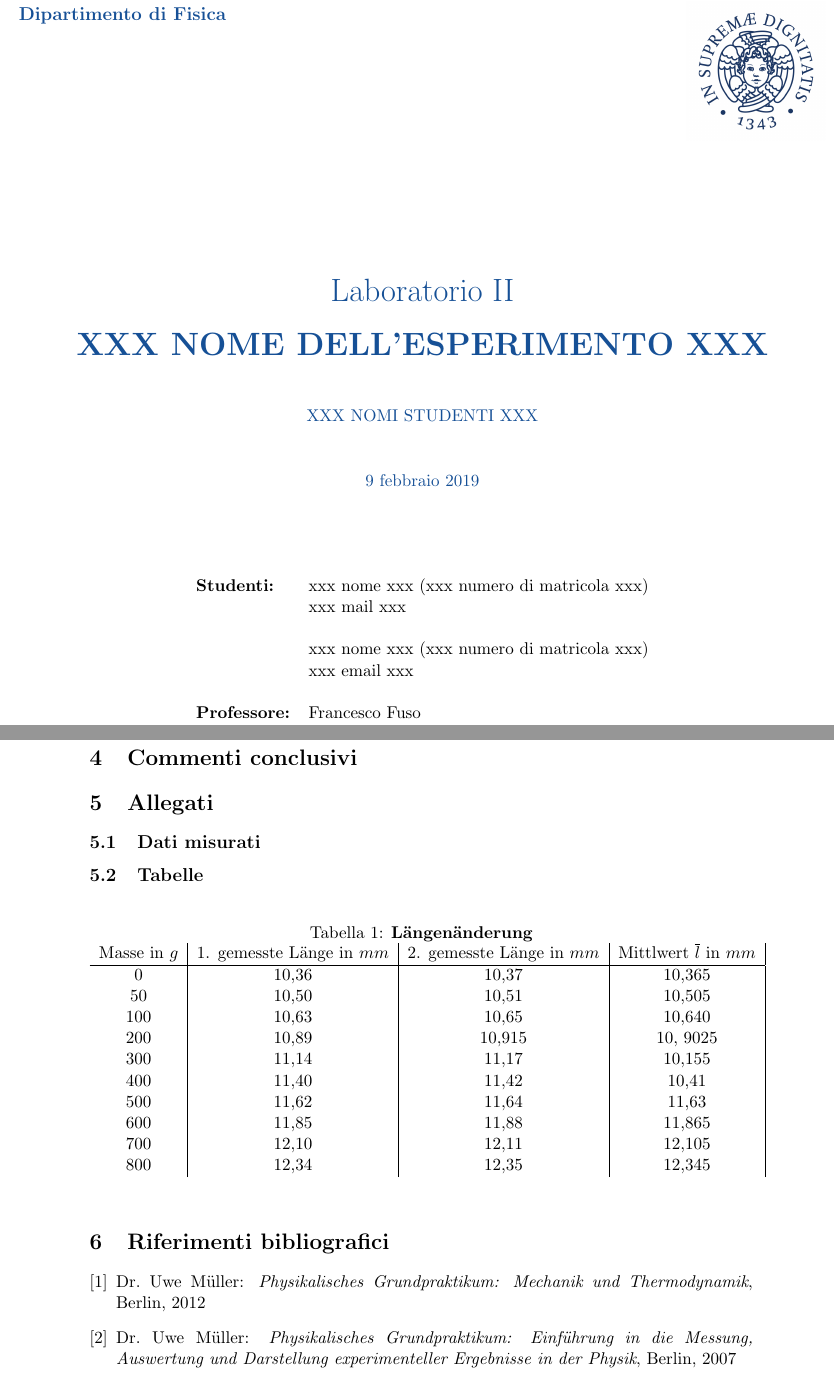
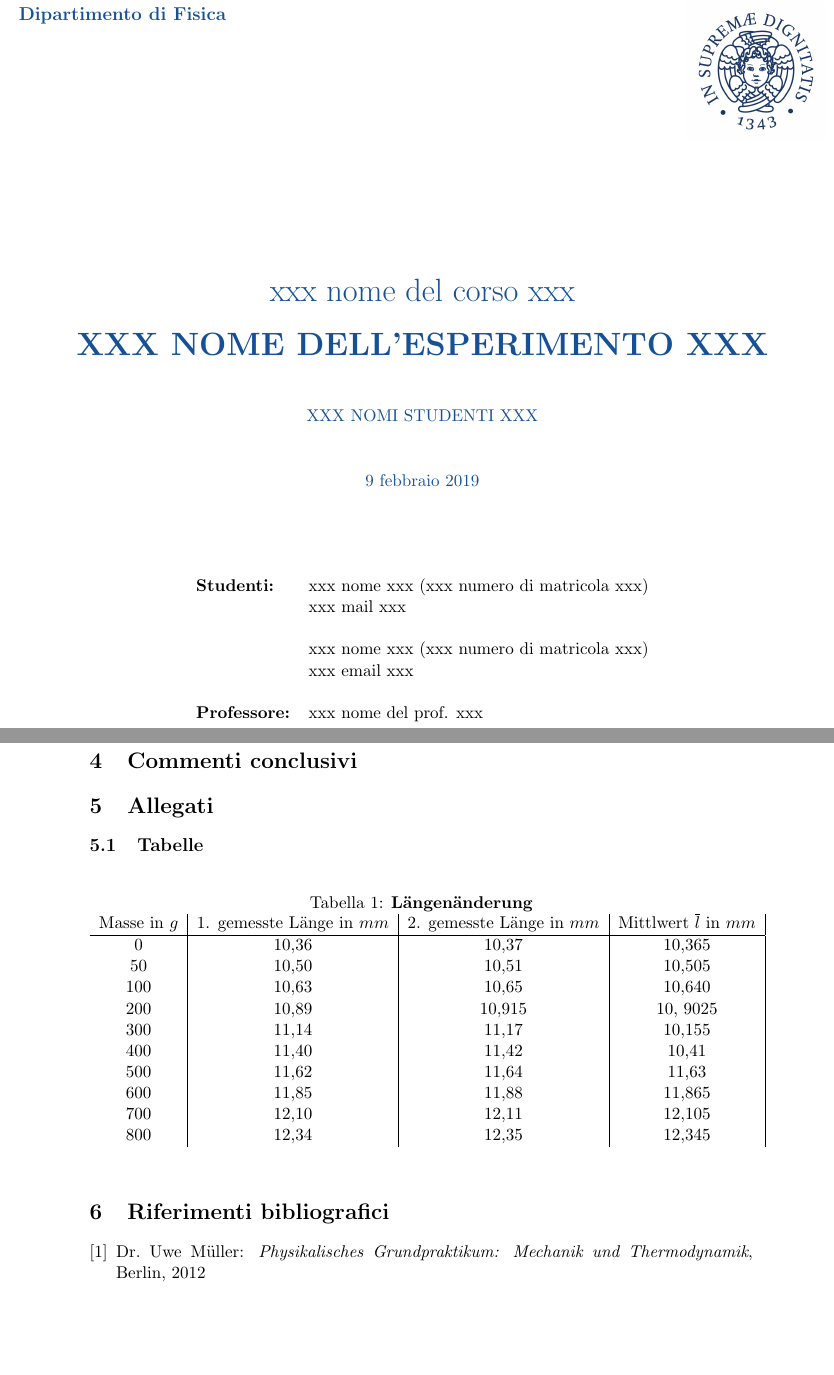
Before and after one commit to giacomodesantis/Template-relazioni-di-laboratorio-Unipi, a LaTeX document (template italiano.tex): two parts of pages 1 and 3 of 3, joined at a grey line, cut so that both start at the same text, the shorter picture padded with empty space. Compiled offline with pdfLaTeX.

Commit message:
Update template italiano.tex

```diff
--- a/template italiano.tex
+++ b/template italiano.tex
@@ -45,7 +45,7 @@
 
 		\vspace{30mm}
 		\begin{center}
-			\textcolor{pantone294}{\huge{Laboratorio II}}\\\vspace*{7mm}
+			\textcolor{pantone294}{\huge{xxx nome del corso  xxx}}\\\vspace*{7mm} %esempio: Laboratorio I, II o III
 			\textcolor{pantone294}{\huge{\textbf{\thetitle}}}\\\vspace*{10mm}
 			\textcolor{pantone294}{\theauthor}\\\vspace*{10mm}
 			\textcolor{pantone294}{\thedate}\\\vspace*{20mm}
@@ -54,7 +54,7 @@
 				& xxx mail xxx\\ \\
 				& xxx nome xxx (xxx numero di matricola xxx) \\
 				& xxx email xxx \\ \\
-				\textbf{Professore:} & Francesco Fuso \\ \\
+				\textbf{Professore:} & xxx nome del prof. xxx \\ \\
 
 			\end{tabular}
 		\end{center}
@@ -78,22 +78,24 @@
 	\section{Analisi dei dati}
 %qua ti calcoli cosa ti devi calcolare. alla fine di questa sezione ti trovi il risultato e la sua incertezza. è in questa sezione che ci metti grafici, fit, calcolo dell'errore etc.
 %consiglio: metti i dati nelle tabelle alla fine e quando ti riferisci a determinati dati scrivi: utilizzando i dati in Tabella 1...        è più elegante.
+
+	%a titolo di esempio, questo è il comando per mettere pdf, jpeg, png etc.
+			%\begin{figure}[H]
+			%	\centering
+			%	\includegraphics[width=13cm]{measured_data.pdf}
+			%	\caption{xxx didascalia figura xxx}
+			%\end{figure}
+
 	\section{Commenti conclusivi}
 %qua ci scrivi se i risultati del tuo esperimento coincidono con i valori dei tuoi riferimenti bibliografici. quando lo paragoni a qualcosa mettici sempre la fonte, tipo il libro (autore: titolo, editore, luogo, anno) o il sito (mettici ora e data di quando lo controlli con una nota a piè di pagina)
 	%in più in questa sezione ci devi scrivere cosa ti può essere andato male, tipo quali sono le cause per cui non ottieni i risultati previsti.
 
 
 	\section{Allegati}
-		\subsection{Dati misurati}
-%qua a noi ci fanno mettere lo scan dei dati che abbiamo scritto in laboratorio, in ogni caso, è l'algoritmo per mettere pdf, jpeg, png etc.
-			%\begin{figure}[H]
-			%	\centering
-			%	\includegraphics[width=13cm]{measured_data.pdf}
-			%	\caption{Seite 1 der Messwerte}
-			%\end{figure}
-		%\subsection{Abbildungen}
+
 \subsection{Tabelle}
-%ti ce ne metto una per farti un esempio, poi magari scrivimi se la vuoi cambiare
+%ne metto una per fare un esempio
+%qua se vuoi puoi mettere i dati presi in laboratorio
 \begin{table}[ht] \centering \caption {\bf Längenänderung}
 \begin{tabular}{c|c|c|c|}
 Masse in $g$ & 1. gemesste Länge in $mm$ & 2. gemesste Länge in $mm$ & Mittlwert $\overline l$ in $mm$ \\ \hline
@@ -114,7 +116,7 @@ Masse in $g$ & 1. gemesste Länge in $mm$ & 2. gemesste Länge in $mm$ & Mittlwe
 %last but not least la bibliografia
 	\begin{thebibliography}{1}
 		%\bibitem{label}AUTORE, \textit{titolo}, editore, luogo, anno
+		%metto sempre una per fare un esempio
 		\bibitem{PraktikumsScriptMechanik}Dr. Uwe Müller: \textit{Physikalisches Grundpraktikum: Mechanik und Thermodynamik}, Berlin, 2012
-		\bibitem{PraktikumsScript}Dr. Uwe Müller: \textit{Physikalisches Grundpraktikum: Einführung in die Messung, Auswertung und Darstellung experimenteller Ergebnisse in der Physik}, Berlin, 2007
 	\end{thebibliography}
 \end{document}
```
